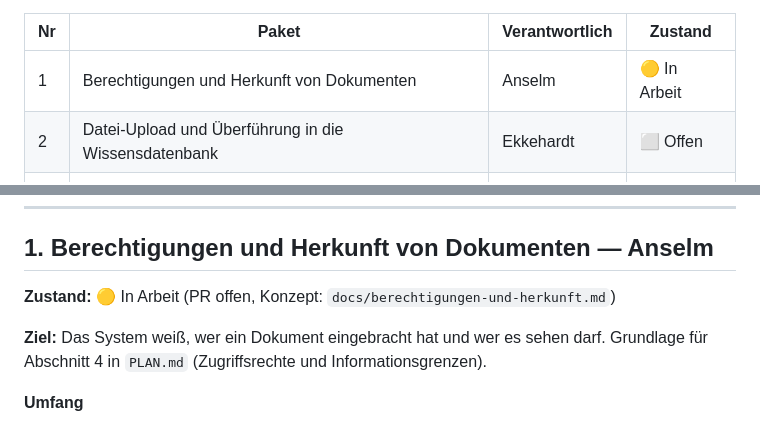
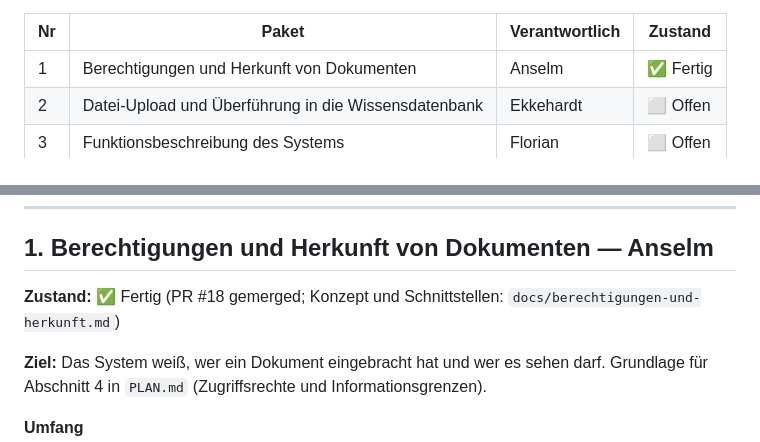
Before and after one commit to florianze6666/MediaparkBrain, a Markdown page: Arbeitspakete.md, 2 parts joined by grey strips. Rendered like a GitHub page.

Commit message:
Arbeitspakete: Paket 1 auf Fertig (PR #18 gemerged)
Co-Authored-By: Claude Fable 5.1 <noreply@anthropic.com>

```diff
--- a/Arbeitspakete.md
+++ b/Arbeitspakete.md
@@ -18,7 +18,7 @@ braucht, die ein anderes Paket liefert, spricht das kurz ab und baut solange geg
 
 | Nr | Paket | Verantwortlich | Zustand |
 |----|-------|----------------|---------|
-| 1 | Berechtigungen und Herkunft von Dokumenten | Anselm | 🟡 In Arbeit |
+| 1 | Berechtigungen und Herkunft von Dokumenten | Anselm | ✅ Fertig |
 | 2 | Datei-Upload und Überführung in die Wissensdatenbank | Ekkehardt | ⬜ Offen |
 | 3 | Funktionsbeschreibung des Systems | Florian | ⬜ Offen |
 | 4 | Bewertungslogik: Gab es das Projekt schon? | Marc | ⬜ Offen |
@@ -30,7 +30,7 @@ braucht, die ein anderes Paket liefert, spricht das kurz ab und baut solange geg
 
 ## 1. Berechtigungen und Herkunft von Dokumenten — Anselm
 
-**Zustand:** 🟡 In Arbeit (PR offen, Konzept: `docs/berechtigungen-und-herkunft.md`)
+**Zustand:** ✅ Fertig (PR #18 gemerged; Konzept und Schnittstellen: `docs/berechtigungen-und-herkunft.md`)
 
 **Ziel:** Das System weiß, wer ein Dokument eingebracht hat und wer es sehen darf. Grundlage für
 Abschnitt 4 in `PLAN.md` (Zugriffsrechte und Informationsgrenzen).
```
